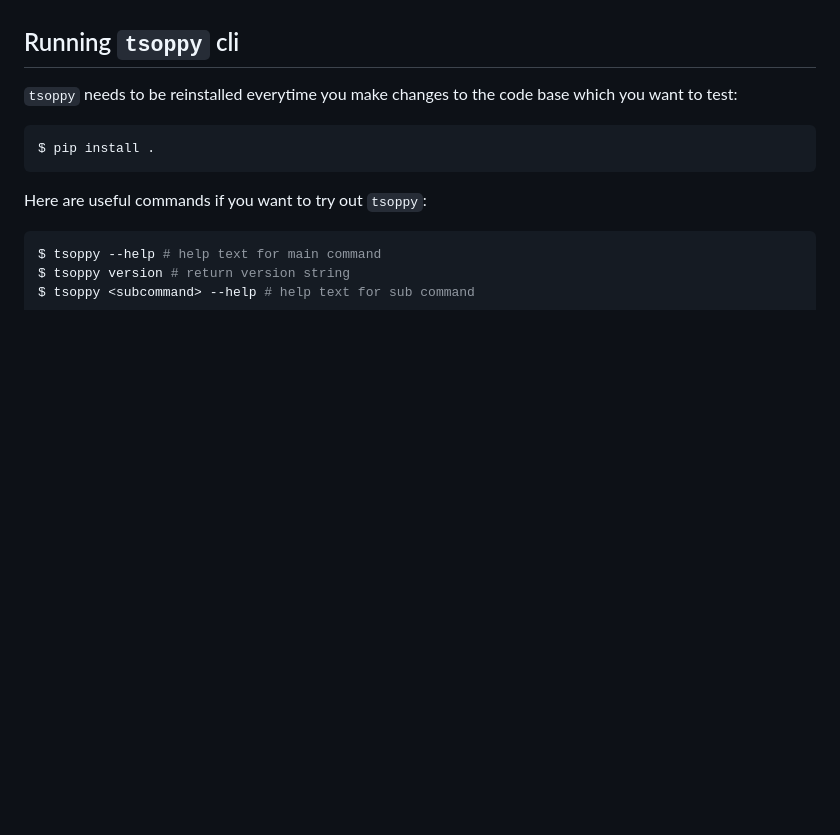
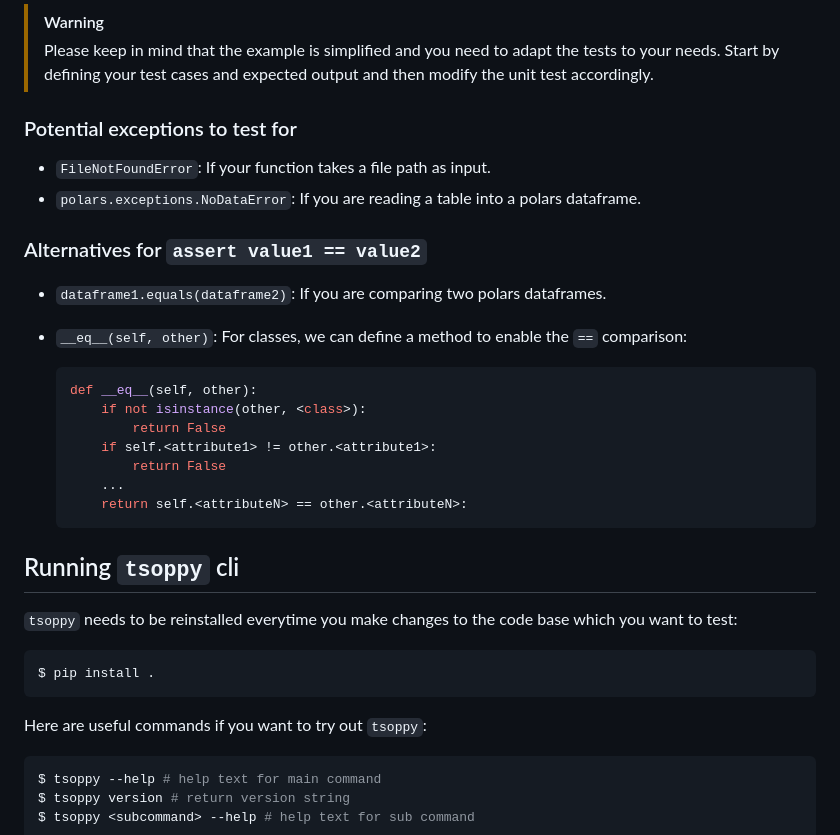
Before and after one commit to InPreD/tsoppy, a Markdown page: docs/guides/development.md, the part around one of its changes. GitHub-like rendering; blank space fills up the shorter version.

````diff
--- a/docs/guides/development.md
+++ b/docs/guides/development.md
@@ -105,3 +152,25 @@ vcf | [CyVCF2](https://brentp.github.io/cyvcf2/)
+> [!WARNING]
+> Please keep in mind that the example is simplified and you need to adapt the tests to your needs. Start by defining your test cases and expected output and then modify the unit test accordingly.
+
+### Potential exceptions to test for
+
+- `FileNotFoundError`: If your function takes a file path as input.
+- `polars.exceptions.NoDataError`: If you are reading a table into a polars dataframe.
+
+### Alternatives for `assert value1 == value2`
+
+- `dataframe1.equals(dataframe2)`: If you are comparing two polars dataframes.
+- `__eq__(self, other)`: For classes, we can define a method to enable the `==` comparison:
+
+    ```python
+    def __eq__(self, other):
+        if not isinstance(other, <class>):
+            return False
+        if self.<attribute1> != other.<attribute1>:
+            return False
+        ...
+        return self.<attributeN> == other.<attributeN>:
+    ```
 
 ## Running `tsoppy` cli
 
````
Also changed, not shown: other parts of docs/guides/development.md (+49 -2 lines).
